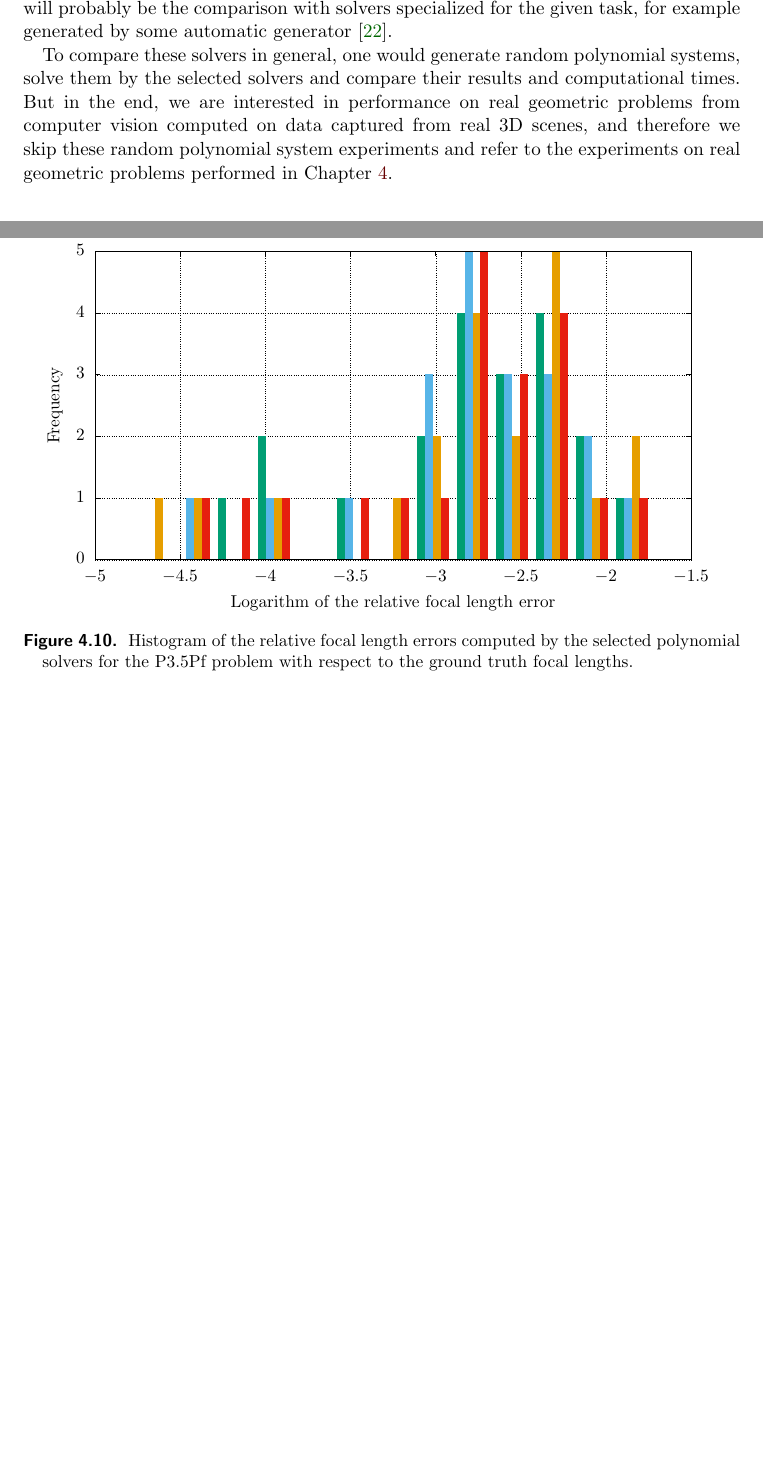
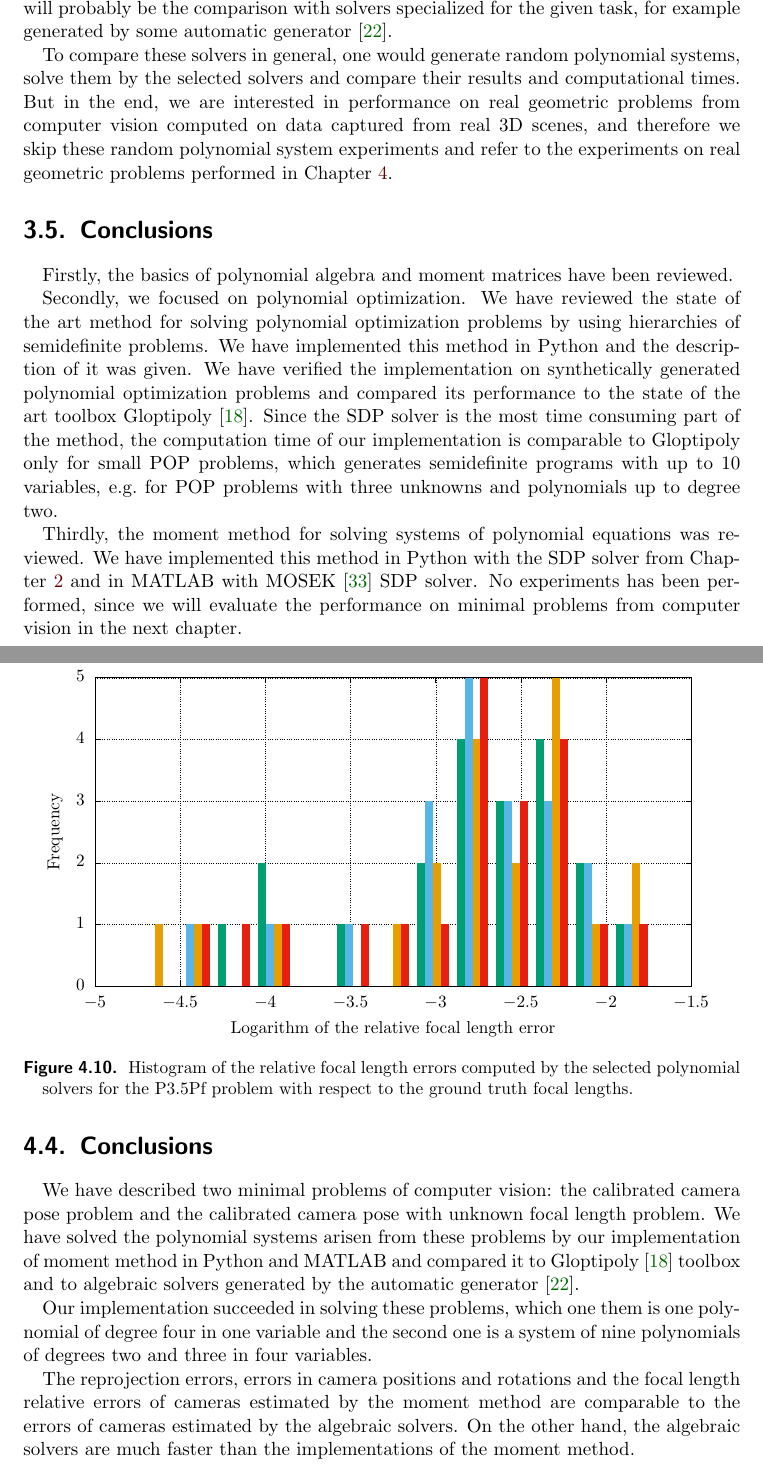
Before and after one commit to PavelTrutman/SDPinComputerVision, a LaTeX thesis (thesis.tex, which reads POP.tex, application.tex): two parts of pages 70 and 82 of 91 before the commit and two parts of pages 70 and 82 of 92 after it, joined at a grey line, cut so that both start at the same text, the shorter picture padded with empty space. The pictures show the PDF file thesis.pdf that the author committed with the source.

Commit message:
Added conclusions to each chapter.

```diff
--- a/POP.tex
+++ b/POP.tex
@@ -1184,3 +1184,16 @@ The most challenging will probably be the comparison with solvers specialized fo
 
 To compare these solvers in general, one would generate random polynomial systems, solve them by the selected solvers and compare their results and computational times.
 But in the end, we are interested in performance on real geometric problems from computer vision computed on data captured from real 3D scenes, and therefore we skip these random polynomial system experiments and refer to the experiments on real geometric problems performed in \refcha{app}.
+
+\section{Conclusions}
+Firstly, the basics of polynomial algebra and moment matrices have been reviewed.
+
+Secondly, we focused on polynomial optimization.
+We have reviewed the state of the art method for solving polynomial optimization problems by using hierarchies of semidefinite problems.
+We have implemented this method in Python and the description of it was given.
+We have verified the implementation on synthetically generated polynomial optimization problems and compared its performance to the state of the art toolbox Gloptipoly \cite{gloptipoly}.
+Since the SDP solver is the most time consuming part of the method, the computation time of our implementation is comparable to Gloptipoly only for small POP problems, which generates semidefinite programs with up to 10 variables, e.g.\ for POP problems with three unknowns and polynomials up to degree two.
+
+Thirdly, the moment method for solving systems of polynomial equations was reviewed.
+We have implemented this method in Python with the SDP solver from \refcha{SDP} and in MATLAB with MOSEK \cite{mosek} SDP solver.
+No experiments has been performed, since we will evaluate the performance on minimal problems from computer vision in the next chapter.
--- a/application.tex
+++ b/application.tex
@@ -364,3 +364,12 @@ From the results of the polynomial solvers applied on the P3.5Pf problem we can
 Given efficient polynomial solver computing only real solutions, in theory we would be able to reduce the computation time to half in contrary to the state of the art algebraic solvers, which compute all complex solutions.
 Although the moment based solvers did not recover all real solutions, the overall results are comparable to the algebraic solver as can be seen from the histograms.
 The only disadvantage of the moment method based solvers is the computation time, which is incomparable to the algebraic solver.
+
+\section{Conclusions}
+We have described two minimal problems of computer vision: the calibrated camera pose problem and the calibrated camera pose with unknown focal length problem.
+We have solved the polynomial systems arisen from these problems by our implementation of moment method in Python and MATLAB and compared it to Gloptipoly \cite{gloptipoly} toolbox and to algebraic solvers generated by the automatic generator \cite{autogen}.
+
+Our implementation succeeded in solving these problems, which one them is one polynomial of degree four in one variable and the second one is a system of nine polynomials of degrees two and three in four variables.
+
+The reprojection errors, errors in camera positions and rotations and the focal length relative errors of cameras estimated by the moment method are comparable to the errors of cameras estimated by the algebraic solvers.
+On the other hand, the algebraic solvers are much faster than the implementations of the moment method.
```
Also changed, not shown: SDP.tex (+9 -2 lines), thesis.pdf.
